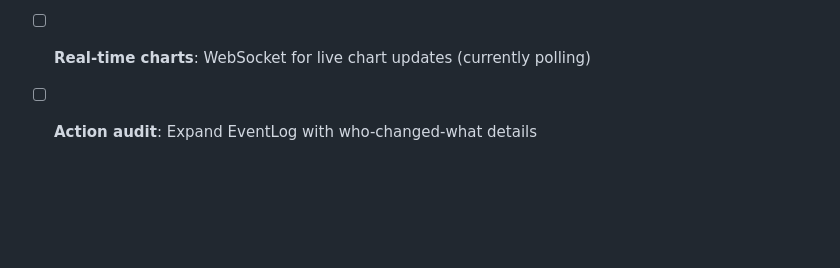
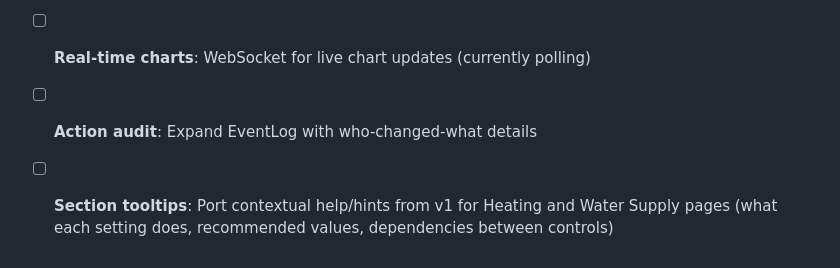
Before and after one commit to vim-ka/HomeSite, a Markdown page: CLAUDE.md, the part around the change. GitHub-like rendering; blank space fills up the shorter version.

Commit message:
Add TODO: port section tooltips from v1 for Heating/Water Supply pages
Co-Authored-By: Claude Opus 4.6 (1M context) <noreply@anthropic.com>

```diff
--- a/CLAUDE.md
+++ b/CLAUDE.md
@@ -145,3 +145,4 @@ CI/CD planned via GitHub Actions self-hosted runner.
 - [ ] **Notifications**: Push/Telegram on critical alerts
 - [ ] **Real-time charts**: WebSocket for live chart updates (currently polling)
 - [ ] **Action audit**: Expand EventLog with who-changed-what details
+- [ ] **Section tooltips**: Port contextual help/hints from v1 for Heating and Water Supply pages (what each setting does, recommended values, dependencies between controls)
```
